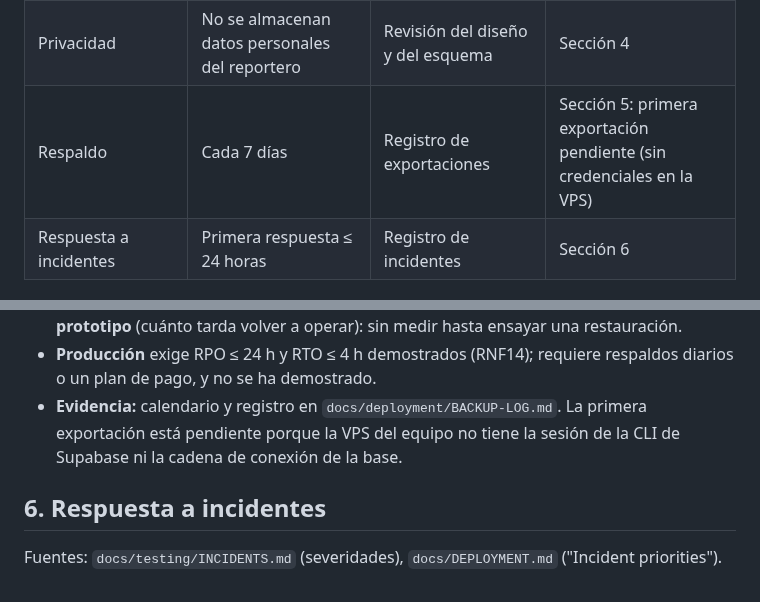
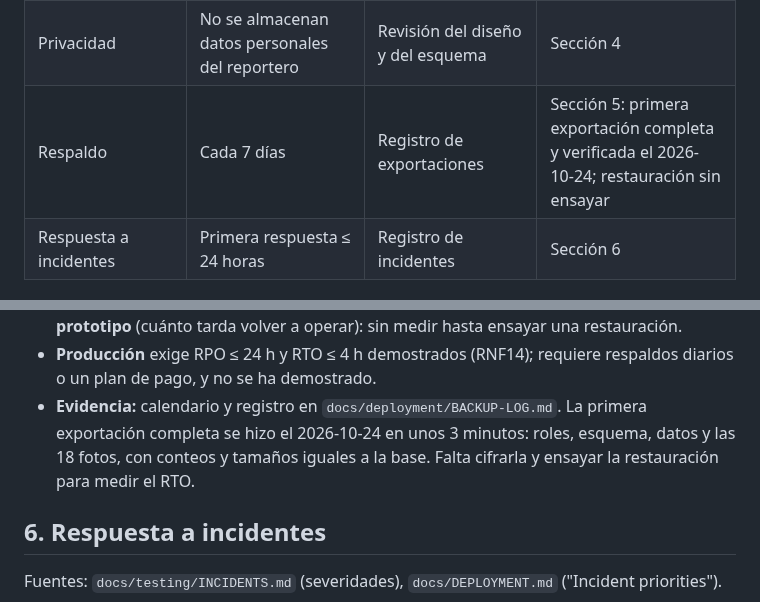
Before and after one commit to CardozoPapaDelAme/dog_report_app, a Markdown page: docs/deployment/SLA.md, 2 parts joined by grey strips. Drawn GitHub-style.

```diff
--- a/docs/deployment/SLA.md
+++ b/docs/deployment/SLA.md
@@ -21,7 +21,7 @@ mide y con qué evidencia.
 | Disponibilidad | 80 % mensual (≈ 292 días/año) | UptimeRobot cada 5 min | Sección 2: monitor pendiente de alta; 0.05 % de respuestas `5xx` en 24 h |
 | Capacidad | 25 usuarios simultáneos sin errores | k6 con usuarios virtuales | Sección 3: 733/733 correctas con 25 usuarios, p95 2,143 ms (tras corregir INC-4) |
 | Privacidad | No se almacenan datos personales del reportero | Revisión del diseño y del esquema | Sección 4 |
-| Respaldo | Cada 7 días | Registro de exportaciones | Sección 5: primera exportación pendiente (sin credenciales en la VPS) |
+| Respaldo | Cada 7 días | Registro de exportaciones | Sección 5: primera exportación completa y verificada el 2026-10-24; restauración sin ensayar |
 | Respuesta a incidentes | Primera respuesta ≤ 24 horas | Registro de incidentes | Sección 6 |
 
 ## 1. Tiempo de respuesta de funciones críticas
@@ -129,8 +129,9 @@ Fuentes: `docs/deployment/BACKUP-LOG.md`, RNF14 y RNF18.
 - **Producción** exige RPO ≤ 24 h y RTO ≤ 4 h demostrados (RNF14); requiere
   respaldos diarios o un plan de pago, y no se ha demostrado.
 - **Evidencia:** calendario y registro en `docs/deployment/BACKUP-LOG.md`. La
-  primera exportación está pendiente porque la VPS del equipo no tiene la sesión de
-  la CLI de Supabase ni la cadena de conexión de la base.
+  primera exportación completa se hizo el 2026-10-24 en unos 3 minutos: roles,
+  esquema, datos y las 18 fotos, con conteos y tamaños iguales a la base. Falta
+  cifrarla y ensayar la restauración para medir el RTO.
 
 ## 6. Respuesta a incidentes
 
```
Also changed, not shown: docs/deployment/BACKUP-LOG.md (+3 -3 lines), docs/deployment/IMPLEMENTATION.md (+2 -1 lines).
